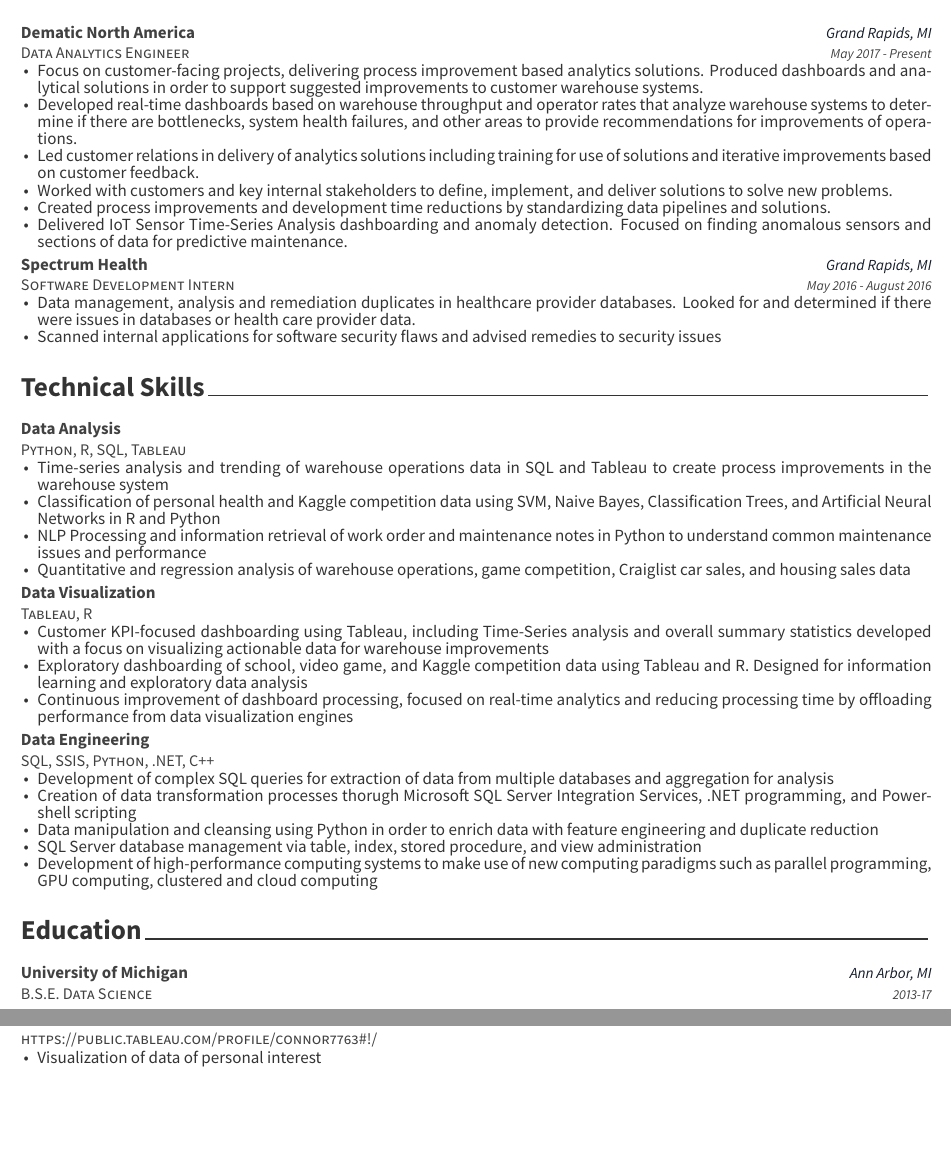
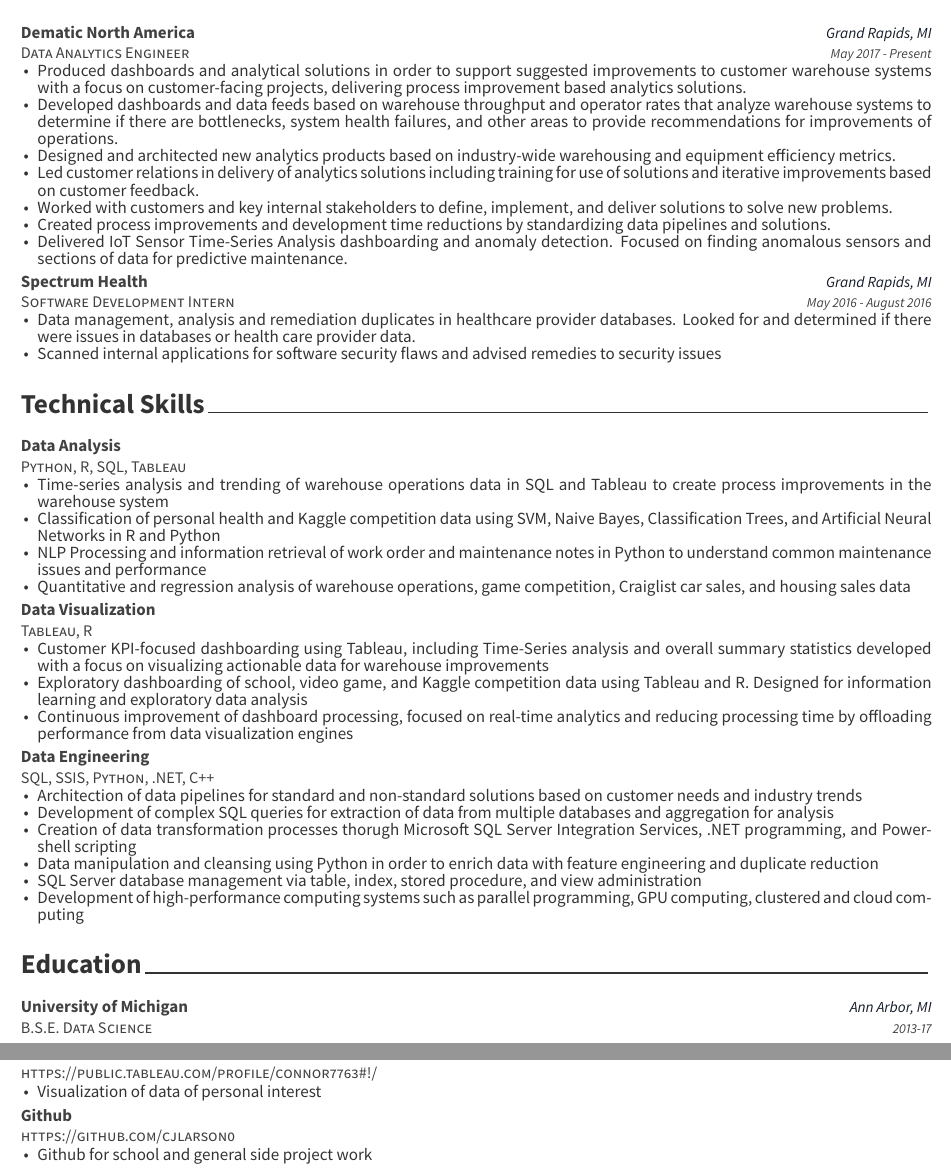
Before and after one commit to cjlarson0/resume, an R Markdown document (resume/resume.Rmd): two parts of pages 1 and 2 of 2, joined at a grey line, cut so that both start at the same text, the shorter picture padded with empty space. The pictures show the output file resume/resume.pdf that the author committed with the source.

Commit message:
REsume updates with some new additions and swaps

```diff
--- a/resume/resume.Rmd
+++ b/resume/resume.Rmd
@@ -35,9 +35,12 @@
 
 tribble(
   ~Company, ~When, ~Where, ~Role, ~Why,
-  h1, s1, w1 , t1, "Focus on customer-facing projects, delivering process improvement based analytics solutions. Produced dashboards and analytical solutions in order to support suggested improvements to customer warehouse systems.",
+  h1, s1, w1 , t1, "Produced dashboards and analytical solutions in order to support suggested improvements to customer warehouse systems with a focus on customer-facing projects, delivering process improvement based analytics solutions.",
 
-  h1, s1, w1 , t1, "Developed real-time dashboards based on warehouse throughput and operator rates that analyze warehouse systems to determine if there are bottlenecks, system health failures, and other areas to provide recommendations for improvements of operations.",
+  h1, s1, w1 , t1, "Developed dashboards and data feeds based on warehouse throughput and operator rates that analyze warehouse systems to determine if there are bottlenecks, system health failures, and other areas to provide recommendations for improvements of operations.",
+
+
+  h1, s1, w1 , t1, "Designed and architected new analytics products based on industry-wide warehousing and equipment efficiency metrics.",
 
   h1, s1, w1 , t1, "Led customer relations in delivery of analytics solutions including training for use of solutions and iterative improvements based on customer feedback.",
 
@@ -85,7 +88,9 @@
 
   h2, s2, "Continuous improvement of dashboard processing, focused on real-time analytics and reducing processing time by offloading performance from data visualization engines",
 
-  h3, s3, "Development of complex SQL queries for extraction of data from multiple databases and aggregation for analysis",
+  h3, s3, "Architection of data pipelines for standard and non-standard solutions based on customer needs and industry trends",
+
+    h3, s3, "Development of complex SQL queries for extraction of data from multiple databases and aggregation for analysis",
 
   h3, s3, "Creation of data transformation processes thorugh Microsoft SQL Server Integration Services, .NET programming, and Powershell scripting",
 
@@ -93,7 +98,7 @@
 
   h3, s3, "SQL Server database management via table, index, stored procedure, and view administration",
 
-  h3, s3, "Development of high-performance computing systems to make use of new computing paradigms such as parallel programming, GPU computing, clustered and cloud computing"
+  h3, s3, "Development of high-performance computing systems such as parallel programming, GPU computing, clustered and cloud computing"
 
 ) %>%
   detailed_entries(with = Skill,what = Tools, why = Curriculum)
@@ -123,7 +128,8 @@
 tribble(
   ~site, ~url, ~info,
   "Kaggle", "https://www.kaggle.com/cjlarson","Participation in online data science competitions and analysis",
-  "Tableau Public", "https://public.tableau.com/profile/connor7763#!/","Visualization of data of personal interest"
+  "Tableau Public", "https://public.tableau.com/profile/connor7763#!/","Visualization of data of personal interest",
+  "Github", "https://github.com/cjlarson0","Github for school and general side project work"
 
 ) %>%
 
```
Also changed, not shown: resume/resume.pdf, 1 other file.
